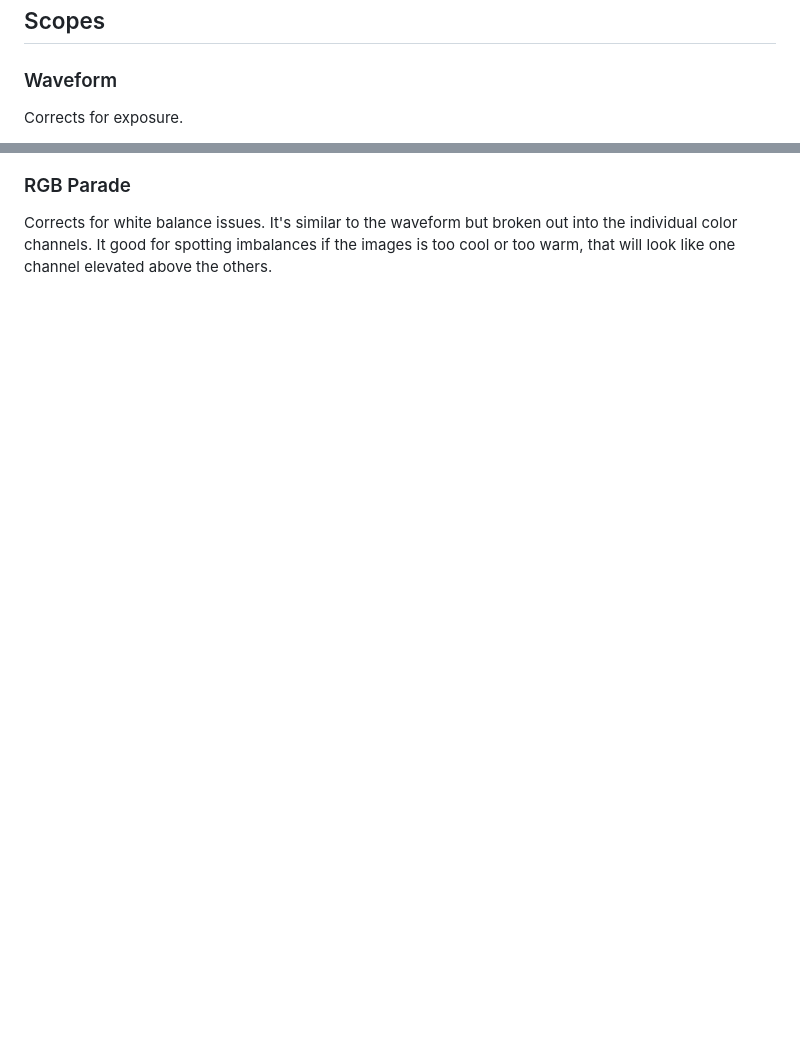
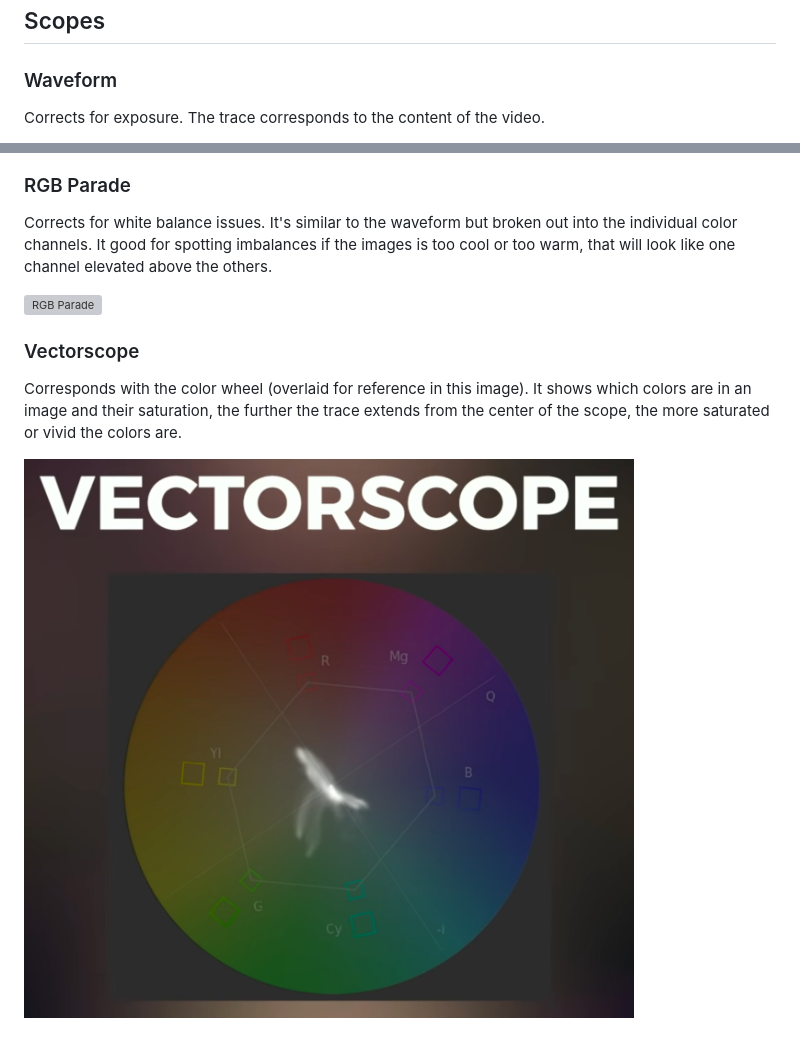
Before and after one commit to robenkleene/design-references, a Markdown page: premiere-pro/premiere-pro-color.md, 2 parts joined by grey strips. Drawn GitHub-style; pictures changed too: premiere-pro/assets/premiere-pro-color-vectorscope.png (added); blank space fills up the shorter version; grey boxes are pictures that could not be loaded.

```diff
--- a/premiere-pro/premiere-pro-color.md
+++ b/premiere-pro/premiere-pro-color.md
@@ -7,5 +7,5 @@
 
 ### Waveform
 
-Corrects for exposure.
+Corrects for exposure. The trace corresponds to the content of the video.
 
@@ -14,3 +14,11 @@ The trace corresponds to the content of the video.
 ### RGB Parade
 
 Corrects for white balance issues. It's similar to the waveform but broken out into the individual color channels. It good for spotting imbalances if the images is too cool or too warm, that will look like one channel elevated above the others.
+
+![RGB Parade](assets/premiere-pro-color-rgb-parade.png)
+
+### Vectorscope
+
+Corresponds with the color wheel (overlaid for reference in this image). It shows which colors are in an image and their saturation, the further the trace extends from the center of the scope, the more saturated or vivid the colors are.
+
+![Vectorscope](assets/premiere-pro-color-vectorscope.png)
```
Also changed, not shown: other parts of premiere-pro/premiere-pro-color.md (+1 -1 lines), 2 other files.
